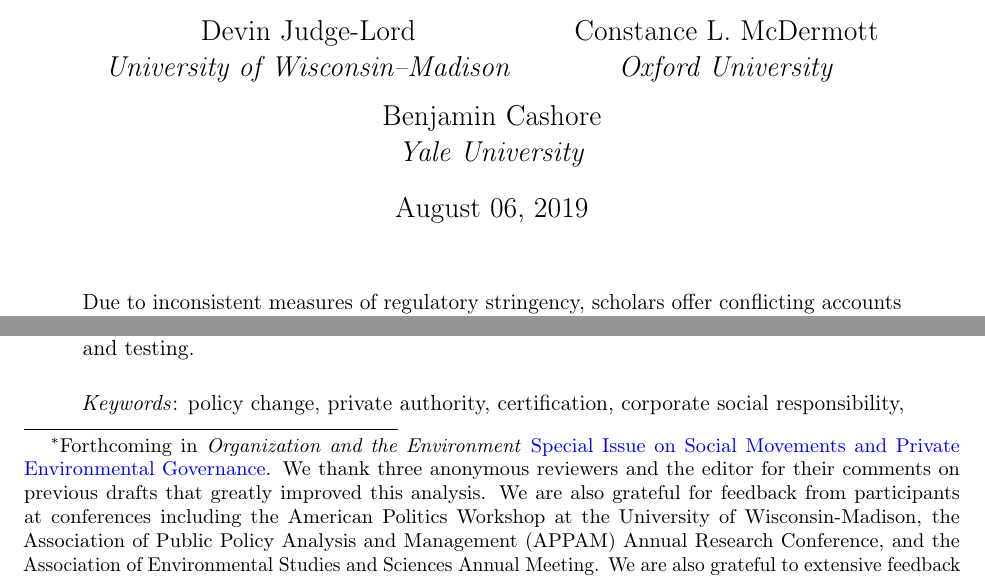
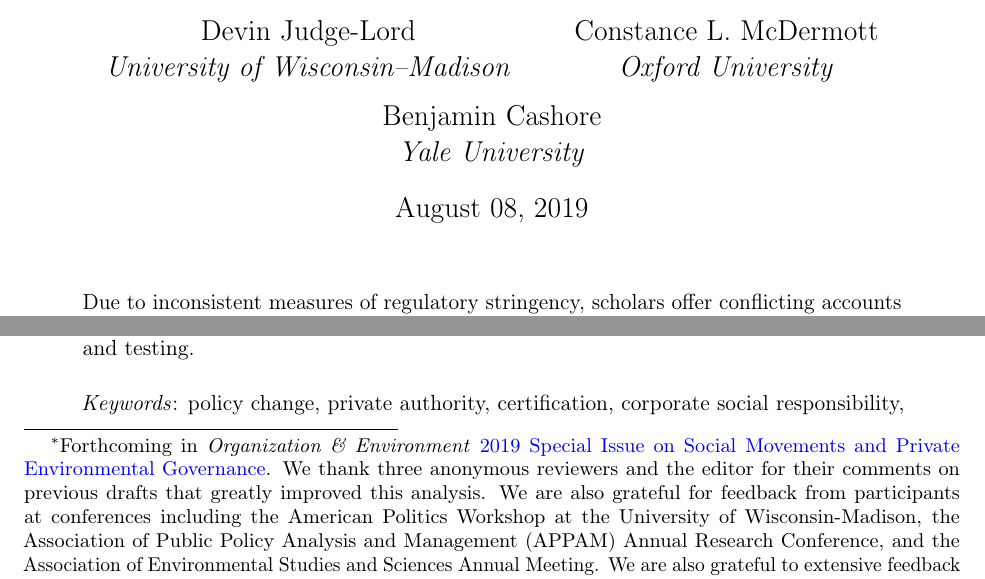
Before and after one commit to judgelord/FSC-SFI, a LaTeX paper (oe/certification.tex): two parts of page 1 of 49, joined at a grey line, cut so that both start at the same text. Compiled offline with pdfLaTeX; a missing bibliography style is replaced by a similar one.

Commit message:
Add link to journal

```diff
--- a/oe/certification.tex
+++ b/oe/certification.tex
@@ -131,10 +131,10 @@ responsibility, private governance},
 
 % title, author, date
   \title{Do Private Regulations Ratchet Up?:
-           \\ How to distinguish types of regulatory stringency and patterns of change\thanks{Forthcoming in \emph{Organization and the Environment}
-\href{https://journals.sagepub.com/doi/full/10.1177/1086026619853783}{Special
-Issue on Social Movements and Private Environmental Governance}. We
-thank three anonymous reviewers and the editor for their comments on
+           \\ How to distinguish types of regulatory stringency and patterns of change\thanks{Forthcoming in \emph{Organization \& Environment}
+\href{https://journals.sagepub.com/doi/full/10.1177/1086026619853783}{2019
+Special Issue on Social Movements and Private Environmental Governance}.
+We thank three anonymous reviewers and the editor for their comments on
 previous drafts that greatly improved this analysis. We are also
 grateful for feedback from participants at conferences including the
 American Politics Workshop at the University of Wisconsin-Madison, the
@@ -164,7 +164,7 @@ most recent version of this paper is available at
             }
 
 % auto-format date?
-  \date{August 06, 2019}
+  \date{August 08, 2019}
 
 
 % abstract
```
Also changed, not shown: 3 other files.
